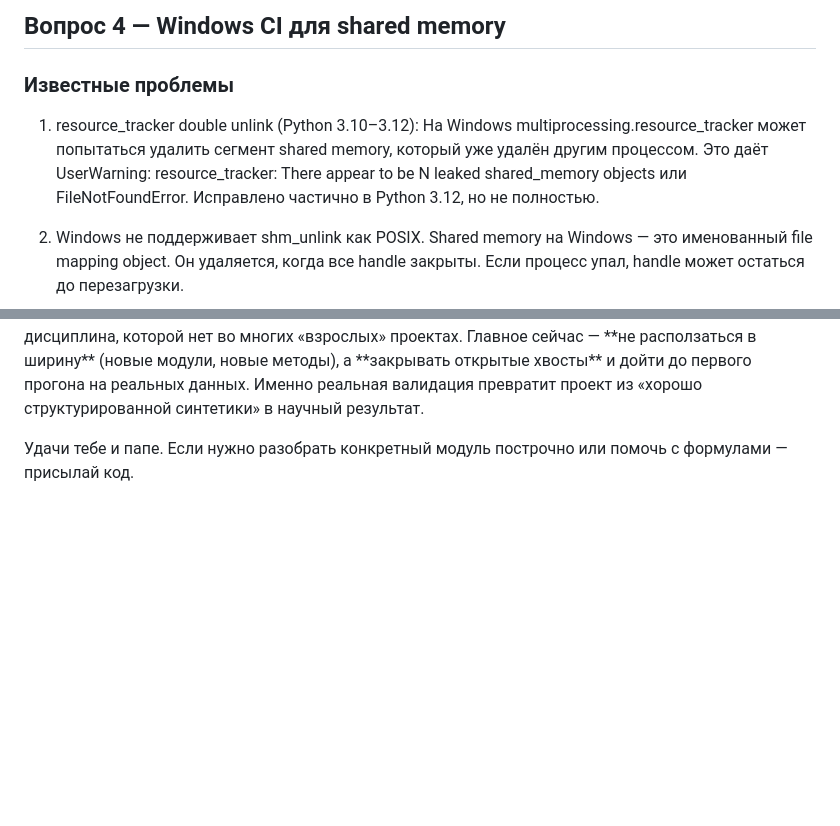
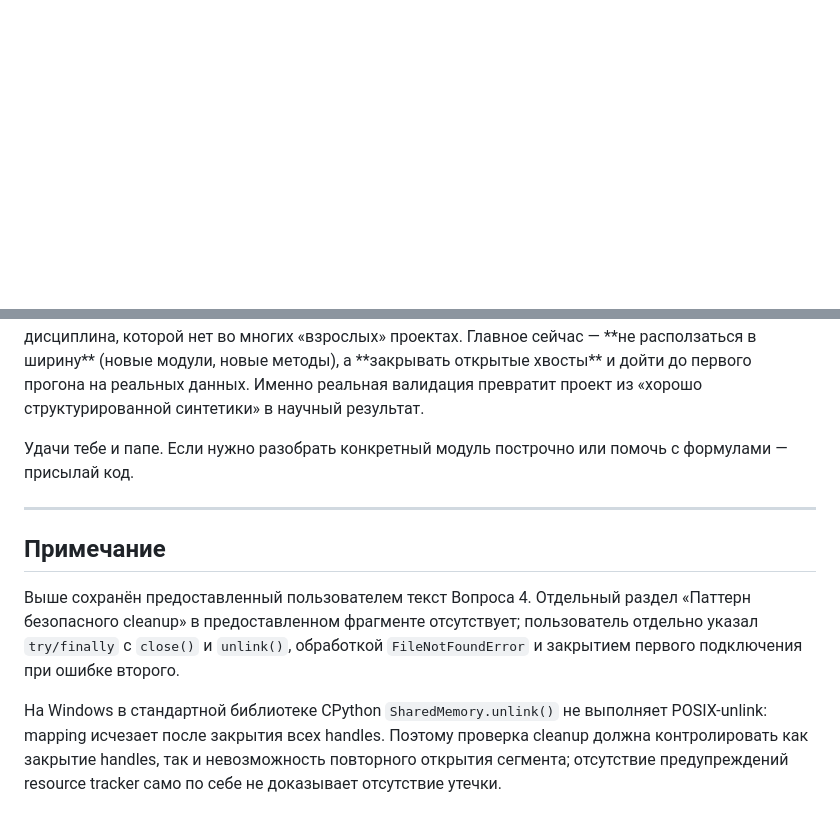
Before and after one commit to FelixRLEPERS/crosscorr, a Markdown page: audit/external_reviews/QWEN_v5_consultation.md, 2 parts joined by grey strips. Rendered like a GitHub page; blank space fills up the shorter version.

Commit message:
fix(audit): resolve Qwen consultation merge correctly

```diff
--- a/audit/external_reviews/QWEN_v5_consultation.md
+++ b/audit/external_reviews/QWEN_v5_consultation.md
@@ -1,16 +0,0 @@
-## Вопрос 4 — Windows CI для shared memory
-
-### Известные проблемы
-
-1. resource_tracker double unlink (Python 3.10–3.12):
-   На Windows multiprocessing.resource_tracker может попытаться
-   удалить сегмент shared memory, который уже удалён другим
-   процессом. Это даёт UserWarning: resource_tracker: There appear
-   to be N leaked shared_memory objects или FileNotFoundError.
-   Исправлено частично в Python 3.12, но не полностью.
-
-2. Windows не поддерживает shm_unlink как POSIX. Shared memory
-   на Windows — это именованный file mapping object. Он удаляется,
-   когда все handle закрыты. Если процесс упал, handle может
-   остаться до перезагрузки.
-
@@ -1250,3 +1125,18 @@ def cross\_correlation\_pairs\_with\_max\_stat(wide, \*, B, seed, n\_jobs, \*\*k
 
 
 Удачи тебе и папе. Если нужно разобрать конкретный модуль построчно или помочь с формулами — присылай код.
+
+---
+
+## Примечание
+
+Выше сохранён предоставленный пользователем текст Вопроса 4. Отдельный
+раздел «Паттерн безопасного cleanup» в предоставленном фрагменте отсутствует;
+пользователь отдельно указал `try/finally` с `close()` и `unlink()`,
+обработкой `FileNotFoundError` и закрытием первого подключения при ошибке второго.
+
+На Windows в стандартной библиотеке CPython `SharedMemory.unlink()` не
+выполняет POSIX-unlink: mapping исчезает после закрытия всех handles.
+Поэтому проверка cleanup должна контролировать как закрытие handles,
+так и невозможность повторного открытия сегмента; отсутствие предупреждений
+resource tracker само по себе не доказывает отсутствие утечки.
```
Also changed, not shown: other parts of audit/external_reviews/QWEN_v5_consultation.md (+0 -109 lines).
